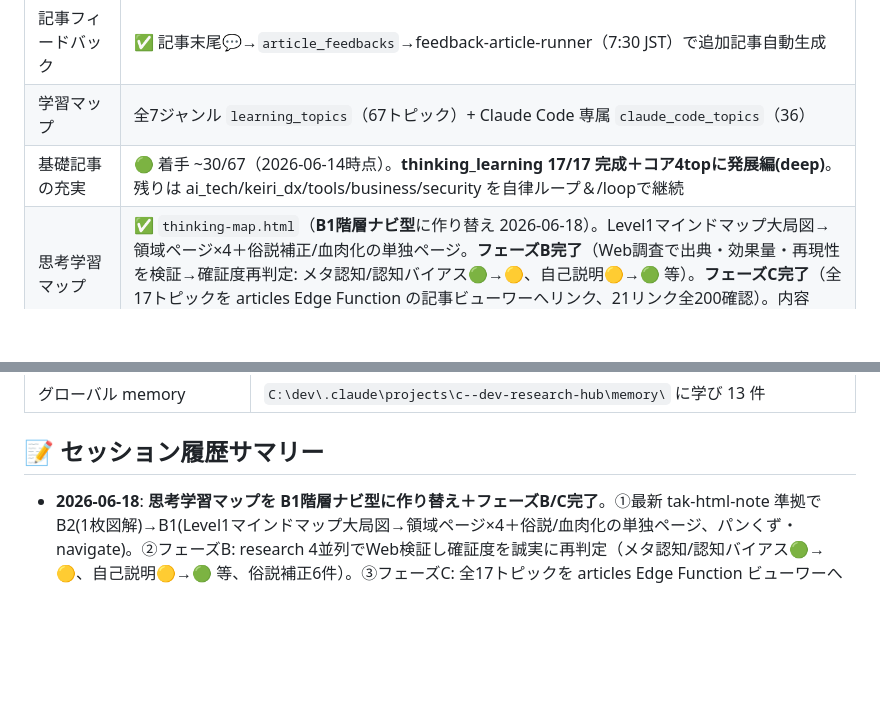
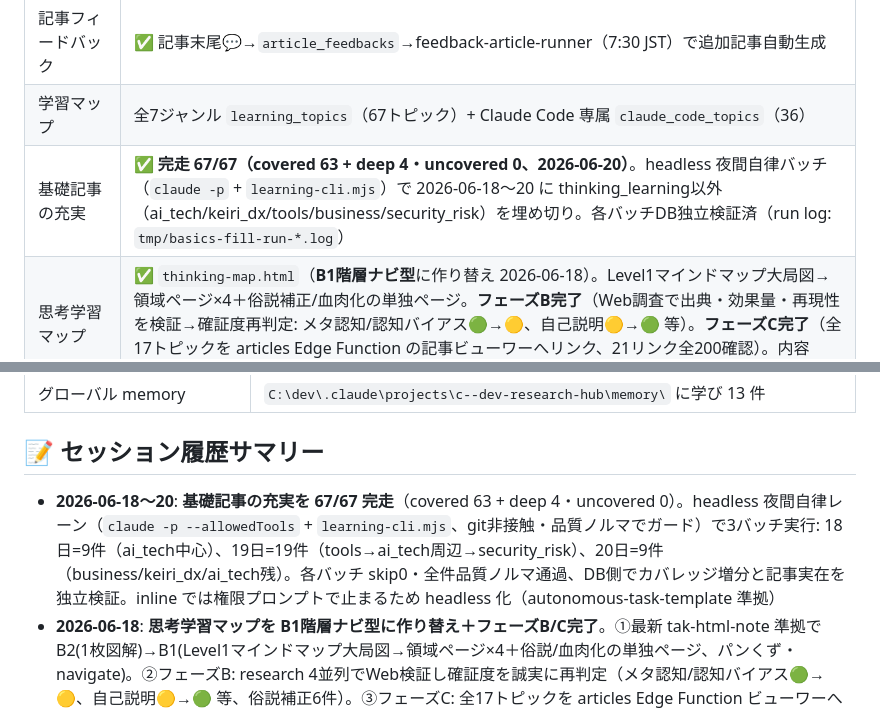
Before and after one commit to takfukushima1978-spec/research-hub, a Markdown page: navigator.md, 2 parts joined by grey strips. Rendered like a GitHub page; blank space fills up the shorter version.

Commit message:
docs(navigator): 基礎記事の充実を 67/67 完走（headless夜間自律バッチ）を反映
2026-06-18〜20 に headless 自律レーン3バッチ(9+19+9=37件)で thinking_learning 以外を
埋め切り、covered 63 + deep 4・uncovered 0 を達成。各バッチDB独立検証済。

```diff
--- a/navigator.md
+++ b/navigator.md
@@ -20,7 +20,7 @@
 | 好みフィードバック | ✅ クリップ→`get_preference_profile`→Step 1.7（好み/バランス/探索）稼働（ADR-LG-009）|
 | 記事フィードバック | ✅ 記事末尾💬→`article_feedbacks`→feedback-article-runner（7:30 JST）で追加記事自動生成 |
 | 学習マップ | 全7ジャンル `learning_topics`（67トピック）+ Claude Code 専属 `claude_code_topics`（36）|
-| 基礎記事の充実 | 🟢 着手 ~30/67（2026-06-14時点）。**thinking_learning 17/17 完成＋コア4topに発展編(deep)**。残りは ai_tech/keiri_dx/tools/business/security を自律ループ＆/loopで継続 |
+| 基礎記事の充実 | ✅ **完走 67/67（covered 63 + deep 4・uncovered 0、2026-06-20）**。headless 夜間自律バッチ（`claude -p` + `learning-cli.mjs`）で 2026-06-18〜20 に thinking_learning以外（ai_tech/keiri_dx/tools/business/security_risk）を埋め切り。各バッチDB独立検証済（run log: `tmp/basics-fill-run-*.log`） |
 | 思考学習マップ | ✅ `thinking-map.html`（**B1階層ナビ型**に作り替え 2026-06-18）。Level1マインドマップ大局図→領域ページ×4＋俗説補正/血肉化の単独ページ。**フェーズB完了**（Web調査で出典・効果量・再現性を検証→確証度再判定: メタ認知/認知バイアス🟢→🟡、自己説明🟡→🟢 等）。**フェーズC完了**（全17トピックを articles Edge Function の記事ビューワーへリンク、21リンク全200確認）。内容SSOT: `docs/thinking-learning-worldview.md` §7検証/§8記事マップ |
 | 通知チャネル | Discord `#research-hub-notify` で稼働確認済 |
 | 直近の問題 | DR 自動 completed 現象（要 Phase 2 調査）|
@@ -112,6 +112,7 @@
 
 ## 📝 セッション履歴サマリー
 
+- **2026-06-18〜20**: **基礎記事の充実を 67/67 完走**（covered 63 + deep 4・uncovered 0）。headless 夜間自律レーン（`claude -p --allowedTools` + `learning-cli.mjs`、git非接触・品質ノルマでガード）で3バッチ実行: 18日=9件（ai_tech中心）、19日=19件（tools→ai_tech周辺→security_risk）、20日=9件（business/keiri_dx/ai_tech残）。各バッチ skip0・全件品質ノルマ通過、DB側でカバレッジ増分と記事実在を独立検証。inline では権限プロンプトで止まるため headless 化（autonomous-task-template 準拠）
 - **2026-06-18**: **思考学習マップを B1階層ナビ型に作り替え＋フェーズB/C完了**。①最新 tak-html-note 準拠で B2(1枚図解)→B1(Level1マインドマップ大局図→領域ページ×4＋俗説/血肉化の単独ページ、パンくず・navigate)。②フェーズB: research 4並列でWeb検証し確証度を誠実に再判定（メタ認知/認知バイアス🟢→🟡、自己説明🟡→🟢 等、俗説補正6件）。③フェーズC: 全17トピックを articles Edge Function ビューワーへリンク（21リンク全200確認）。SSOT に §7検証・§8記事マップを追記。JS構文・リンク疎通を検証済
 - **2026-06-14**: **思考学習 世界観マップ**（`thinking-map.html`）をフェーズA完成。要望は ①思考資産フレーム図をポータルから参照 ②thinking_learning を細分化＋科学的根拠で裏付け＋マインドマップ的俯瞰。tak-html-note B2（1枚図解）で生成。**重要な軌道修正**：当初「自分語フレームを中心に束ねる」設計→ Tak 指示で「リサーチ整理＝一般用語、自分語＝血肉化レイヤー（個人）」と**層を分離**。4領域×17トピックを一般用語＋確証度で整理、関係線SVG、俗説補正ボックス、図は参考枠に分離。コミット `852d037`
 - **2026-06-10〜12**: **好みフィードバック・ループ**（ADR-LG-009）と**記事フィードバック→フォローアップ記事**の2機能を実装。
```
